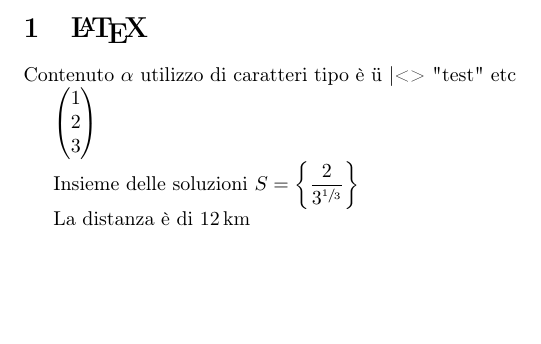
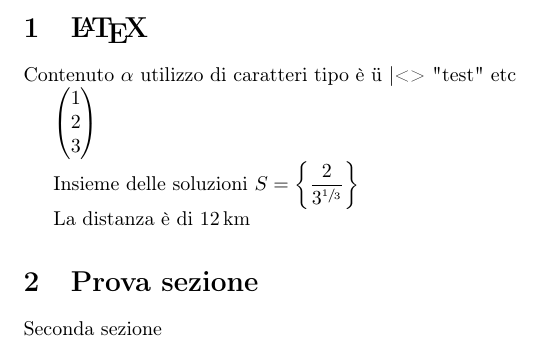
Before and after one commit to fulviof79/50-Ingenium, a LaTeX document (LaTeX/LaTex.tex): part of page 2 of 2, cut so that both start at the same text, the shorter picture padded with empty space. Compiled offline with pdfLaTeX.

Commit message:
Aggiunto sezione 2

```diff
--- a/LaTeX/LaTex.tex
+++ b/LaTeX/LaTex.tex
@@ -24,6 +24,8 @@ Contenuto $\alpha$ utilizzo di caratteri tipo è ü |<> "test"
 
  La distanza è di \qty{12}{\km}
 
+\section{Prova sezione}
 
+Seconda sezione
 
 \end{document}
```
